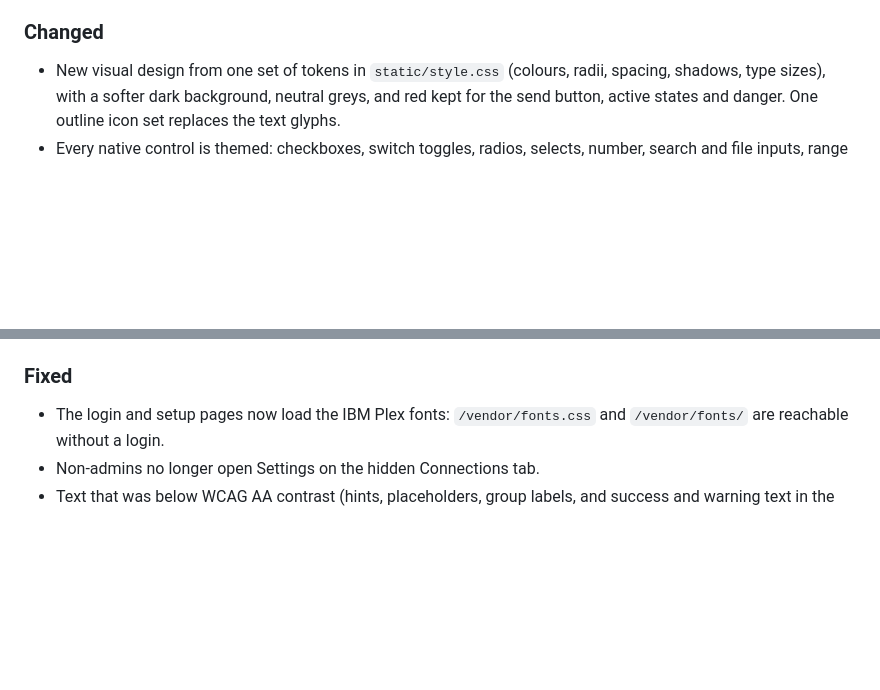
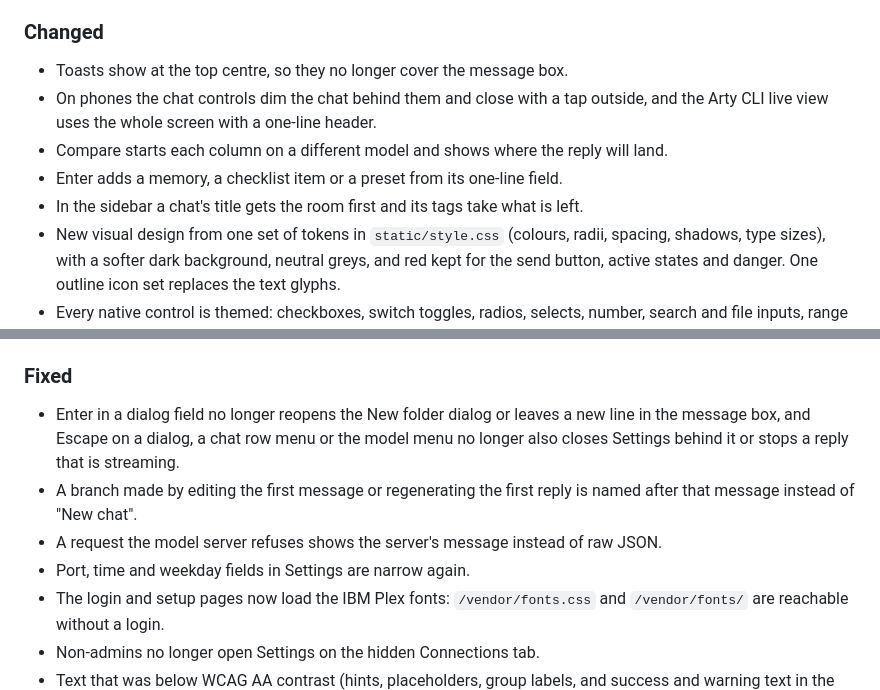
Before and after one commit to drew-codes-things/starfire.ai, a Markdown page: CHANGELOG.md, 2 parts joined by grey strips. Rendered like a GitHub page; blank space fills up the shorter version.

Commit message:
docs(changelog): note the keyboard, branch title and error message fixes and the layout changes
The five commits before this one change what people see: where toasts
show, the phone chat controls and Arty CLI view, compare columns, Enter in
one-line fields, and four fixes. The Unreleased section now lists them.

```diff
--- a/CHANGELOG.md
+++ b/CHANGELOG.md
@@ -37,6 +37,12 @@
   WCAG AA contrast for every text colour on every surface in both themes.
 
 ### Changed
+- Toasts show at the top centre, so they no longer cover the message box.
+- On phones the chat controls dim the chat behind them and close with a tap outside, and the
+  Arty CLI live view uses the whole screen with a one-line header.
+- Compare starts each column on a different model and shows where the reply will land.
+- Enter adds a memory, a checklist item or a preset from its one-line field.
+- In the sidebar a chat's title gets the room first and its tags take what is left.
 - New visual design from one set of tokens in `static/style.css` (colours, radii, spacing,
   shadows, type sizes), with a softer dark background, neutral greys, and red kept for the
   send button, active states and danger. One outline icon set replaces the text glyphs.
@@ -59,6 +65,13 @@
 - Testable browser logic moved into `static/uiLogic.js`.
 
 ### Fixed
+- Enter in a dialog field no longer reopens the New folder dialog or leaves a new line in the
+  message box, and Escape on a dialog, a chat row menu or the model menu no longer also closes
+  Settings behind it or stops a reply that is streaming.
+- A branch made by editing the first message or regenerating the first reply is named after
+  that message instead of "New chat".
+- A request the model server refuses shows the server's message instead of raw JSON.
+- Port, time and weekday fields in Settings are narrow again.
 - The login and setup pages now load the IBM Plex fonts: `/vendor/fonts.css` and
   `/vendor/fonts/` are reachable without a login.
 - Non-admins no longer open Settings on the hidden Connections tab.
```
